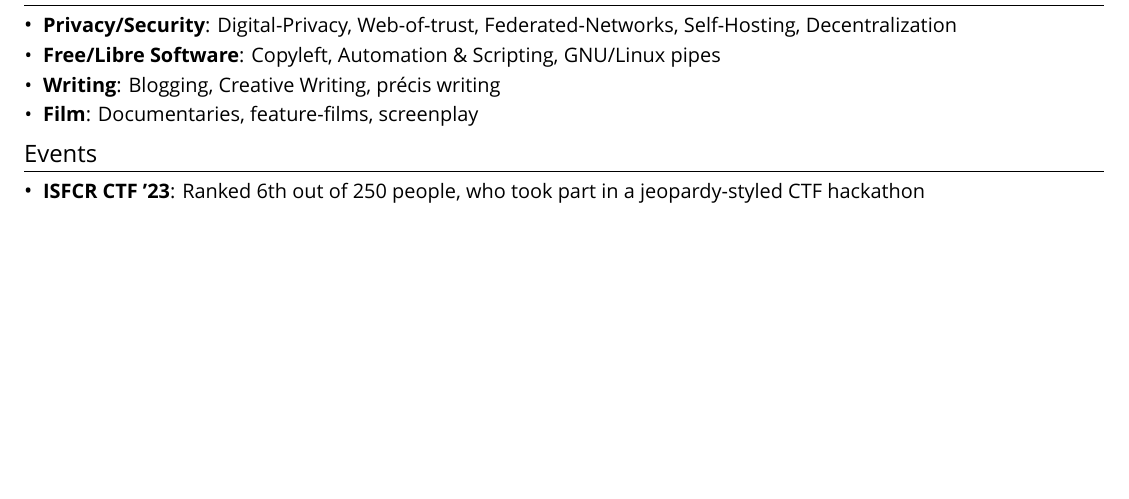
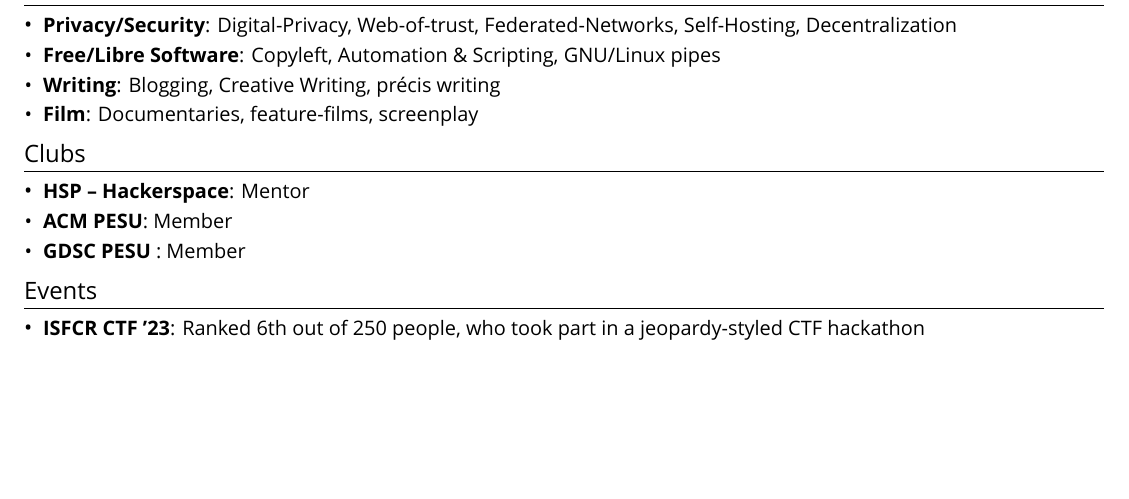
Before and after one commit to polarhive/resume, a LaTeX document (résumé.tex): part of the page, cut so that both start at the same text. Compiled offline with XeLaTeX; a missing font is replaced by an installed copy or a similar font.

Commit message:
chore: use nerdfonts add clubs

```diff
--- a/résumé.tex
+++ b/résumé.tex
@@ -6,10 +6,10 @@
 \usepackage{fancyhdr}
 \usepackage{enumitem}
 \usepackage{fontspec}
-\setmainfont{Mona-Sans}
+\setmainfont{Mona Sans}
 %\setmainfont{Inter}
 \usepackage[useregional]{datetime2}
-\setmonofont{JetBrains Mono}
+\setmonofont{JetBrainsMono Nerd Font}
 
 \pagestyle{fancy}
 \fancyhf{}
@@ -133,11 +133,21 @@
       {Documentaries, feature-films, screenplay}
   \resumeSubHeadingListEnd
 
+\section{Clubs}
+  \resumeSubHeadingListStart
+    \resumeSubItem{\href{https://www.hsp-ec.xyz}{HSP} -- Hackerspace}
+     {Mentor}
+    \resumeSubItem{\href{https://pesuecc.acm.org}{ACM} PESU}
+     {Member}
+    \resumeSubItem{\href{https://gdsc.community.dev/pes-university-electronic-city-campus-bengaluru/}{GDSC} PESU }
+     {Member}
+  \resumeSubHeadingListEnd
+
 \section{Events}
   \resumeSubHeadingListStart
     \resumeSubItem{\href{https://isfcr.pes.edu}{ISFCR} CTF '23}
      {Ranked 6th out of 250 people, who took part in a jeopardy-styled CTF hackathon}
   \resumeSubHeadingListEnd
 
-\fancyfoot[L]{\fontsize{8pt}{10pt}\selectfont\fontspec{Inter-Light}last updated: 2023-09-02}
+\fancyfoot[L]{\fontsize{8pt}{10pt}\selectfont\fontspec{Inter-Light}last updated: 2023-10-20}
 \end{document}
```
Also changed, not shown: résumé.pdf.
